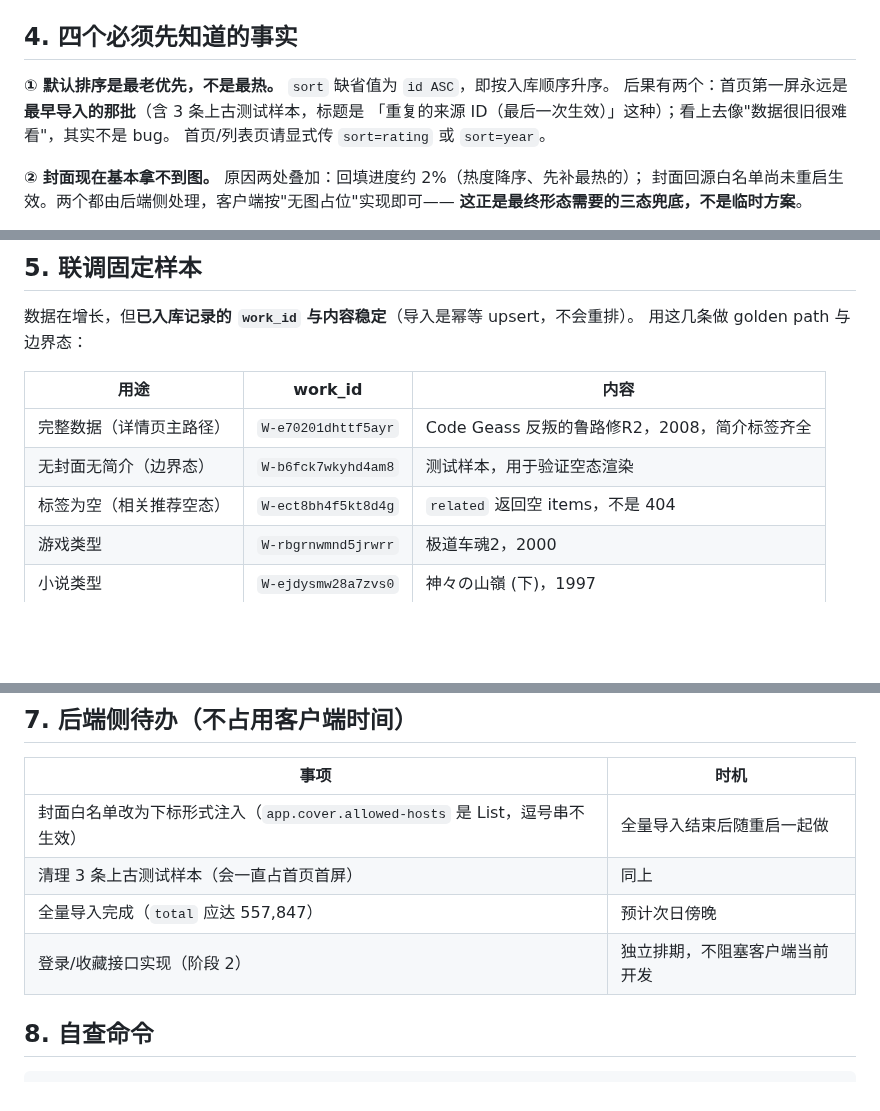
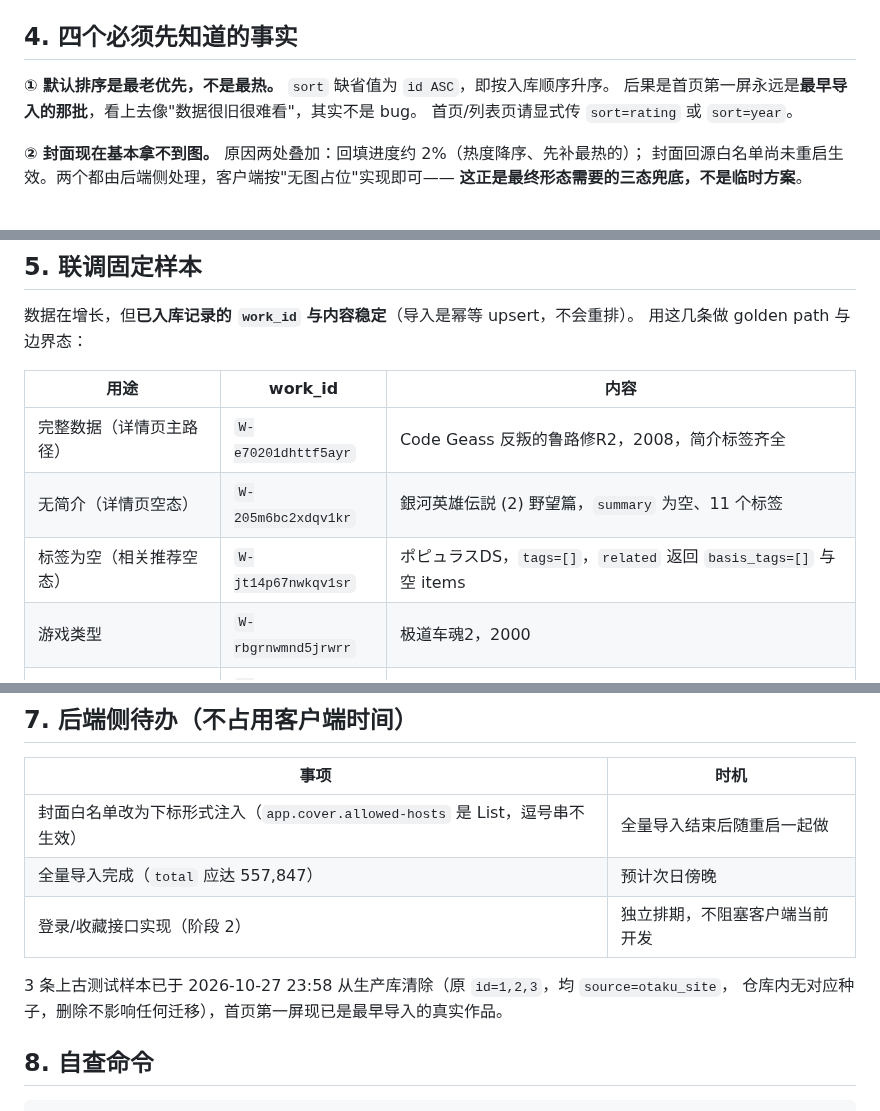
Before and after one commit to otaku-dev-team/otaku-data-platform, a Markdown page: docs/client-dev-handoff.md, 3 parts joined by grey strips. Drawn GitHub-style; blank space fills up the shorter version.

Commit message:
docs: 修正客户端交付文档里的联调样本
3 条上古测试样本已从生产库清除，原文档引用的两个样本 id 已 404。
换成实测可用的边界态样本：无简介（銀河英雄伝説 2 野望篇）、无标签（ポピュラスDS，
related 返回 basis_tags=[] 与空 items）。

```diff
--- a/docs/client-dev-handoff.md
+++ b/docs/client-dev-handoff.md
@@ -56,8 +56,7 @@ Dart 侧别按 camelCase 取。
 ## 4. 四个必须先知道的事实
 
 **① 默认排序是最老优先，不是最热。** `sort` 缺省值为 `id ASC`，即按入库顺序升序。
-后果有两个：首页第一屏永远是**最早导入的那批**（含 3 条上古测试样本，标题是
-「重复的来源 ID（最后一次生效）」这种）；看上去像"数据很旧很难看"，其实不是 bug。
+后果是首页第一屏永远是**最早导入的那批**，看上去像"数据很旧很难看"，其实不是 bug。
 首页/列表页请显式传 `sort=rating` 或 `sort=year`。
 
 **② 封面现在基本拿不到图。** 原因两处叠加：回填进度约 2%（热度降序、先补最热的）；
@@ -79,8 +78,8 @@ release_year 91%、**rating 34–36%**、封面当前约 2%。
 | 用途 | work_id | 内容 |
 | --- | --- | --- |
 | 完整数据（详情页主路径） | `W-e70201dhttf5ayr` | Code Geass 反叛的鲁路修R2，2008，简介标签齐全 |
-| 无封面无简介（边界态） | `W-b6fck7wkyhd4am8` | 测试样本，用于验证空态渲染 |
-| 标签为空（相关推荐空态） | `W-ect8bh4f5kt8d4g` | `related` 返回空 items，不是 404 |
+| 无简介（详情页空态） | `W-205m6bc2xdqv1kr` | 銀河英雄伝説 (2) 野望篇，`summary` 为空、11 个标签 |
+| 标签为空（相关推荐空态） | `W-jt14p67nwkqv1sr` | ポピュラスDS，`tags=[]`，`related` 返回 `basis_tags=[]` 与空 items |
 | 游戏类型 | `W-rbgrnwmnd5jrwrr` | 极道车魂2，2000 |
 | 小说类型 | `W-ejdysmw28a7zvs0` | 神々の山嶺 (下)，1997 |
 
@@ -96,9 +95,11 @@ release_year 91%、**rating 34–36%**、封面当前约 2%。
 | 事项 | 时机 |
 | --- | --- |
 | 封面白名单改为下标形式注入（`app.cover.allowed-hosts` 是 List，逗号串不生效） | 全量导入结束后随重启一起做 |
-| 清理 3 条上古测试样本（会一直占首页首屏） | 同上 |
 | 全量导入完成（`total` 应达 557,847） | 预计次日傍晚 |
 | 登录/收藏接口实现（阶段 2） | 独立排期，不阻塞客户端当前开发 |
+
+3 条上古测试样本已于 2026-10-27 23:58 从生产库清除（原 `id=1,2,3`，均 `source=otaku_site`，
+仓库内无对应种子，删除不影响任何迁移），首页第一屏现已是最早导入的真实作品。
 
 ## 8. 自查命令
 
```
